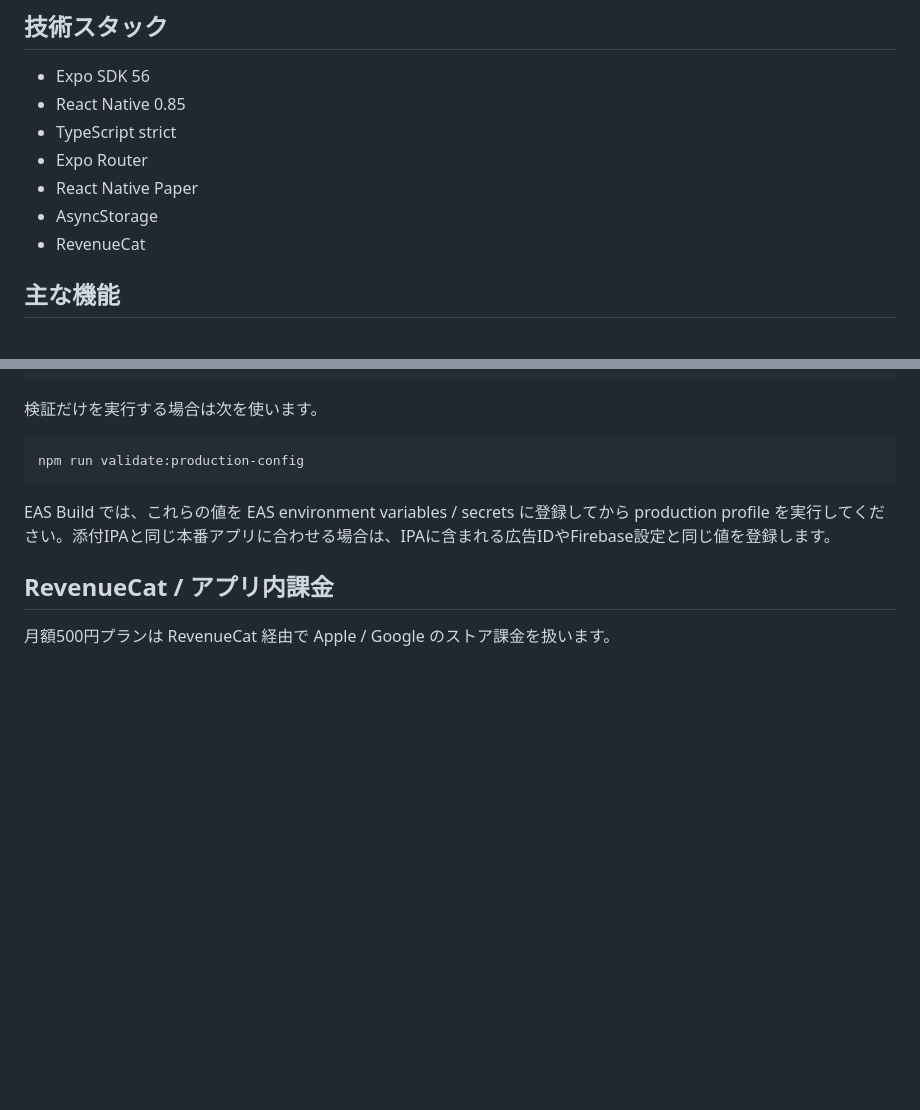
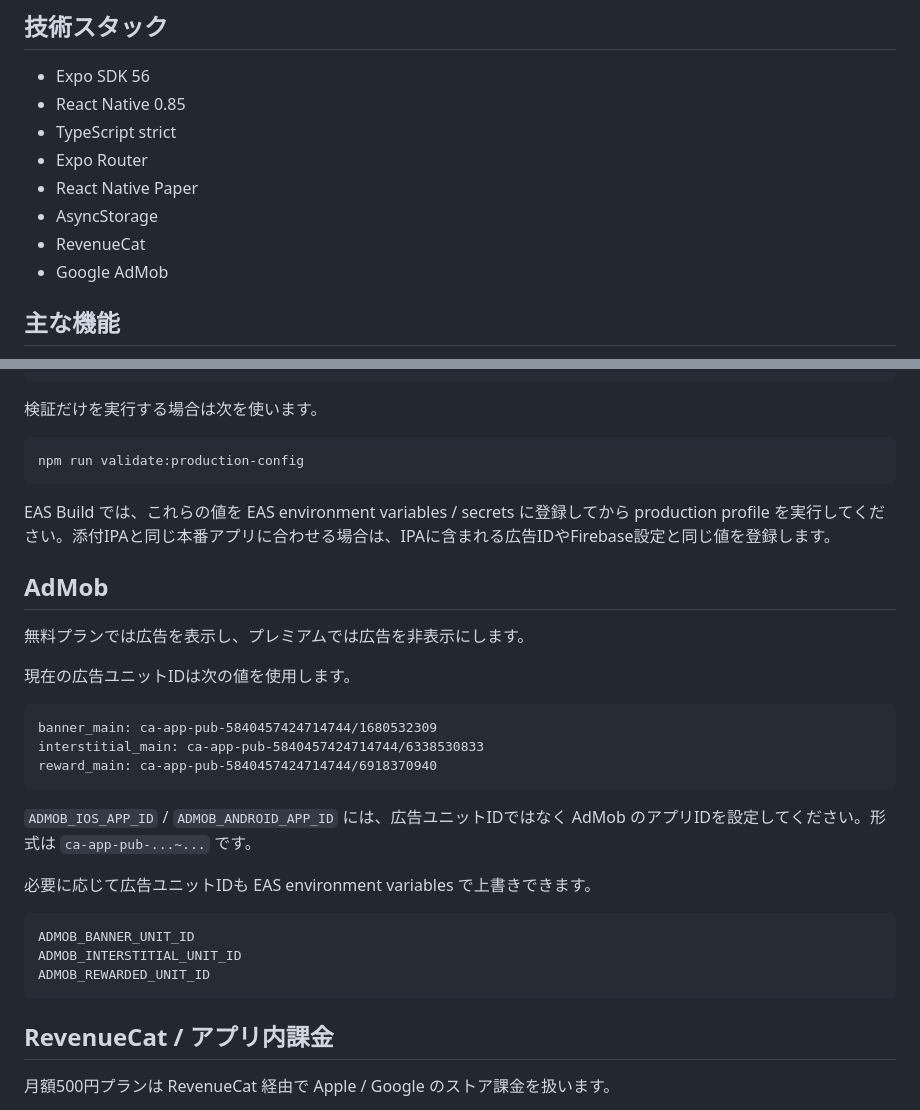
Before and after one commit to hirofumikoizumi-creator/pocket-senpai-dh, a Markdown page: README.md, 2 parts joined by grey strips. GitHub-like rendering; blank space fills up the shorter version.

Commit message:
Document AdMob ad units

````diff
--- a/README.md
+++ b/README.md
@@ -24,6 +24,7 @@
 - React Native Paper
 - AsyncStorage
 - RevenueCat
+- Google AdMob
 
 ## 主な機能
 
@@ -89,6 +90,28 @@ npm run validate:production-config
 
 EAS Build では、これらの値を EAS environment variables / secrets に登録してから production profile を実行してください。添付IPAと同じ本番アプリに合わせる場合は、IPAに含まれる広告IDやFirebase設定と同じ値を登録します。
 
+## AdMob
+
+無料プランでは広告を表示し、プレミアムでは広告を非表示にします。
+
+現在の広告ユニットIDは次の値を使用します。
+
+```text
+banner_main: ca-app-pub-5840457424714744/1680532309
+interstitial_main: ca-app-pub-5840457424714744/6338530833
+reward_main: ca-app-pub-5840457424714744/6918370940
+```
+
+`ADMOB_IOS_APP_ID` / `ADMOB_ANDROID_APP_ID` には、広告ユニットIDではなく AdMob のアプリIDを設定してください。形式は `ca-app-pub-...~...` です。
+
+必要に応じて広告ユニットIDも EAS environment variables で上書きできます。
+
+```text
+ADMOB_BANNER_UNIT_ID
+ADMOB_INTERSTITIAL_UNIT_ID
+ADMOB_REWARDED_UNIT_ID
+```
+
 ## RevenueCat / アプリ内課金
 
 月額500円プランは RevenueCat 経由で Apple / Google のストア課金を扱います。
````
